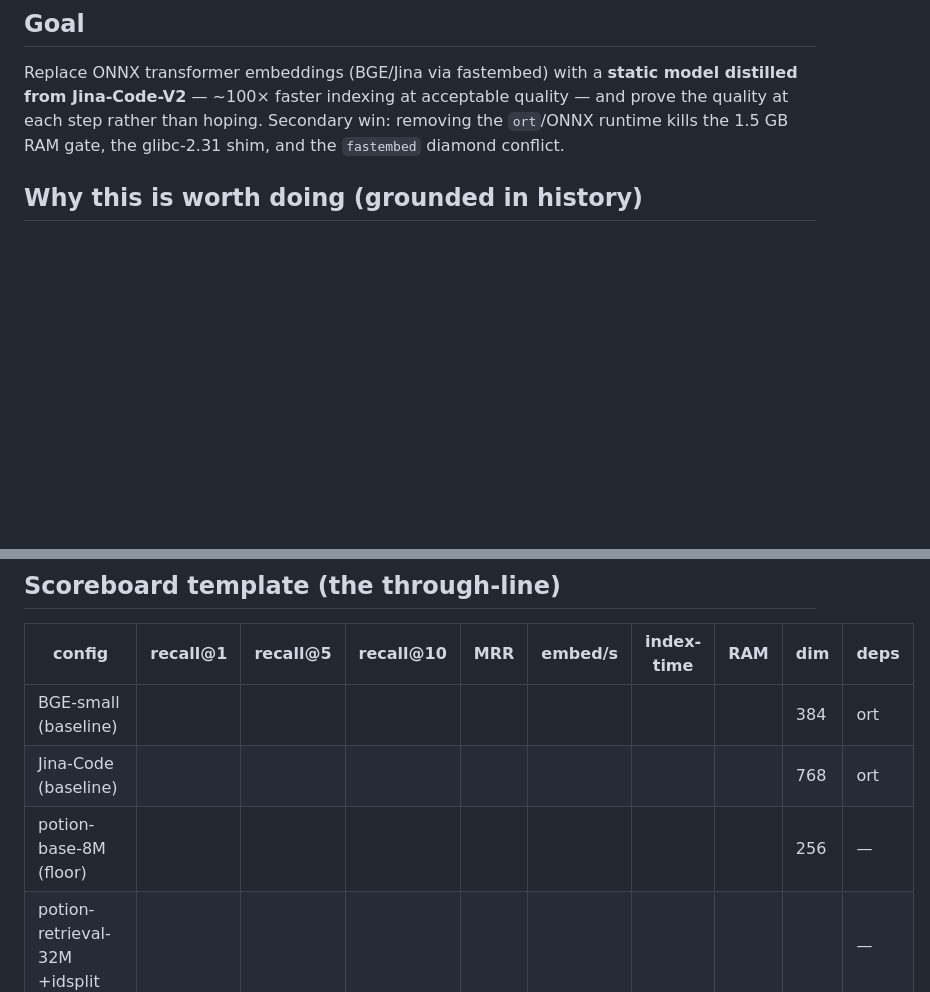
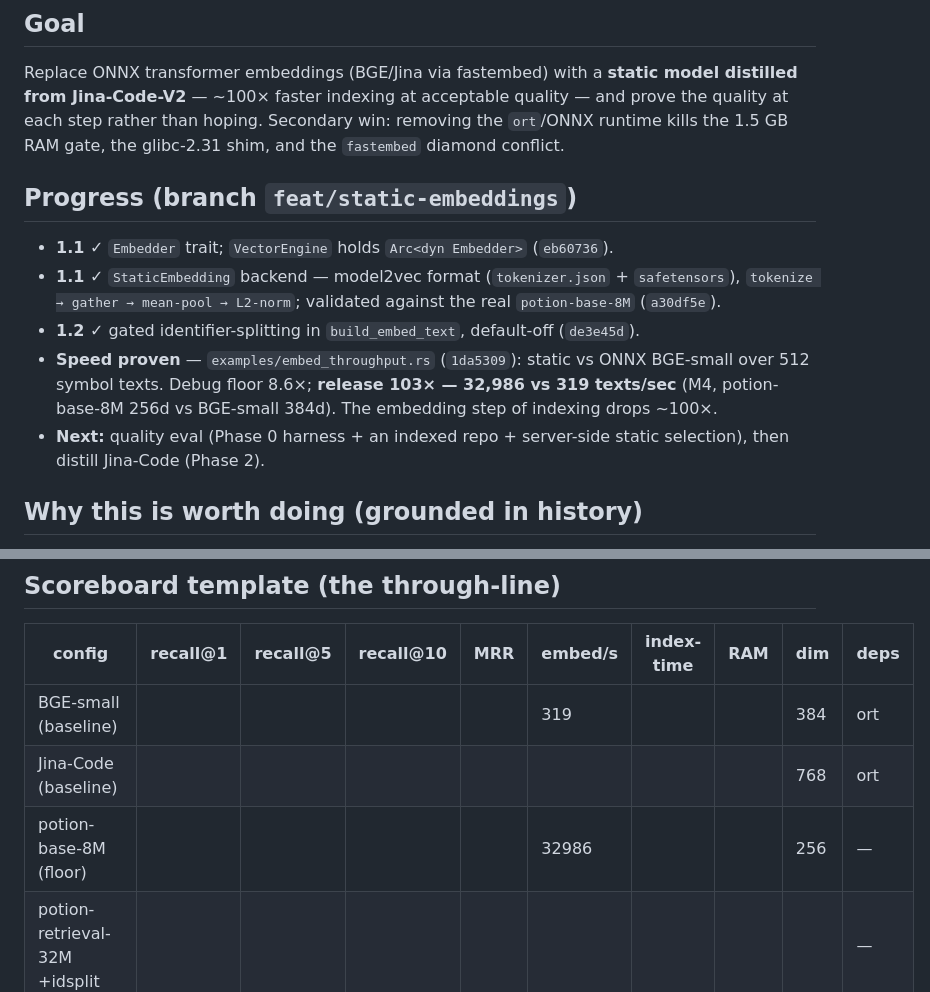
Before and after one commit to codegraph-ai/CodeGraph, a Markdown page: docs/static-embeddings-plan.md, 2 parts joined by grey strips. Rendered like a GitHub page; blank space fills up the shorter version.

Commit message:
docs(embed): record progress + 103x release throughput in the plan
Co-Authored-By: Claude Opus 4.8 (1M context) <noreply@anthropic.com>

```diff
--- a/docs/static-embeddings-plan.md
+++ b/docs/static-embeddings-plan.md
@@ -6,6 +6,20 @@ model distilled from Jina-Code-V2** — ~100× faster indexing at acceptable
 quality — and prove the quality at each step rather than hoping. Secondary win:
 removing the `ort`/ONNX runtime kills the 1.5 GB RAM gate, the glibc-2.31 shim,
 and the `fastembed` diamond conflict.
+
+## Progress (branch `feat/static-embeddings`)
+- **1.1 ✓** `Embedder` trait; `VectorEngine` holds `Arc<dyn Embedder>` (`eb60736`).
+- **1.1 ✓** `StaticEmbedding` backend — model2vec format (`tokenizer.json` +
+  `safetensors`), `tokenize → gather → mean-pool → L2-norm`; validated against
+  the real `potion-base-8M` (`a30df5e`).
+- **1.2 ✓** gated identifier-splitting in `build_embed_text`, default-off
+  (`de3e45d`).
+- **Speed proven** — `examples/embed_throughput.rs` (`1da5309`): static vs ONNX
+  BGE-small over 512 symbol texts. Debug floor 8.6×; **release 103× — 32,986 vs
+  319 texts/sec** (M4, potion-base-8M 256d vs BGE-small 384d). The embedding step
+  of indexing drops ~100×.
+- **Next:** quality eval (Phase 0 harness + an indexed repo + server-side static
+  selection), then distill Jina-Code (Phase 2).
 
 ## Why this is worth doing (grounded in history)
 The original static model (`migration.rs` v3) was `potion-base-8M`: a **generic
@@ -170,9 +184,9 @@ fallback? Record the call.
 ## Scoreboard template (the through-line)
 | config | recall@1 | recall@5 | recall@10 | MRR | embed/s | index-time | RAM | dim | deps |
 |---|---|---|---|---|---|---|---|---|---|
-| BGE-small (baseline) | | | | | | | | 384 | ort |
+| BGE-small (baseline) | | | | | 319 | | | 384 | ort |
 | Jina-Code (baseline) | | | | | | | | 768 | ort |
-| potion-base-8M (floor) | | | | | | | | 256 | — |
+| potion-base-8M (floor) | | | | | 32986 | | | 256 | — |
 | potion-retrieval-32M +idsplit | | | | | | | | | — |
 | **jina-code-static-256 +idsplit** | | | | | | | | 256 | — |
 | jina-code-static-512 +SIF | | | | | | | | 512 | — |
```
